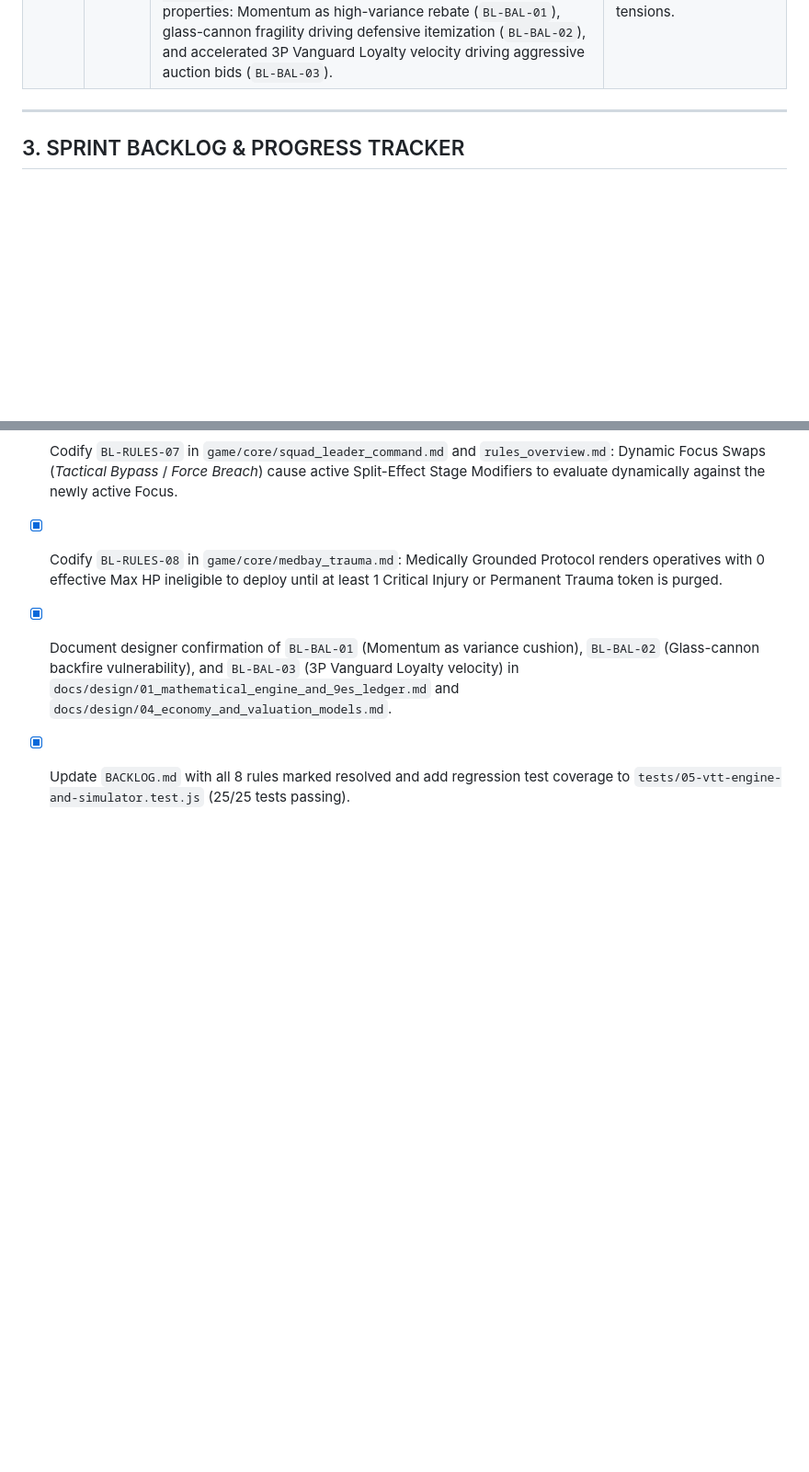
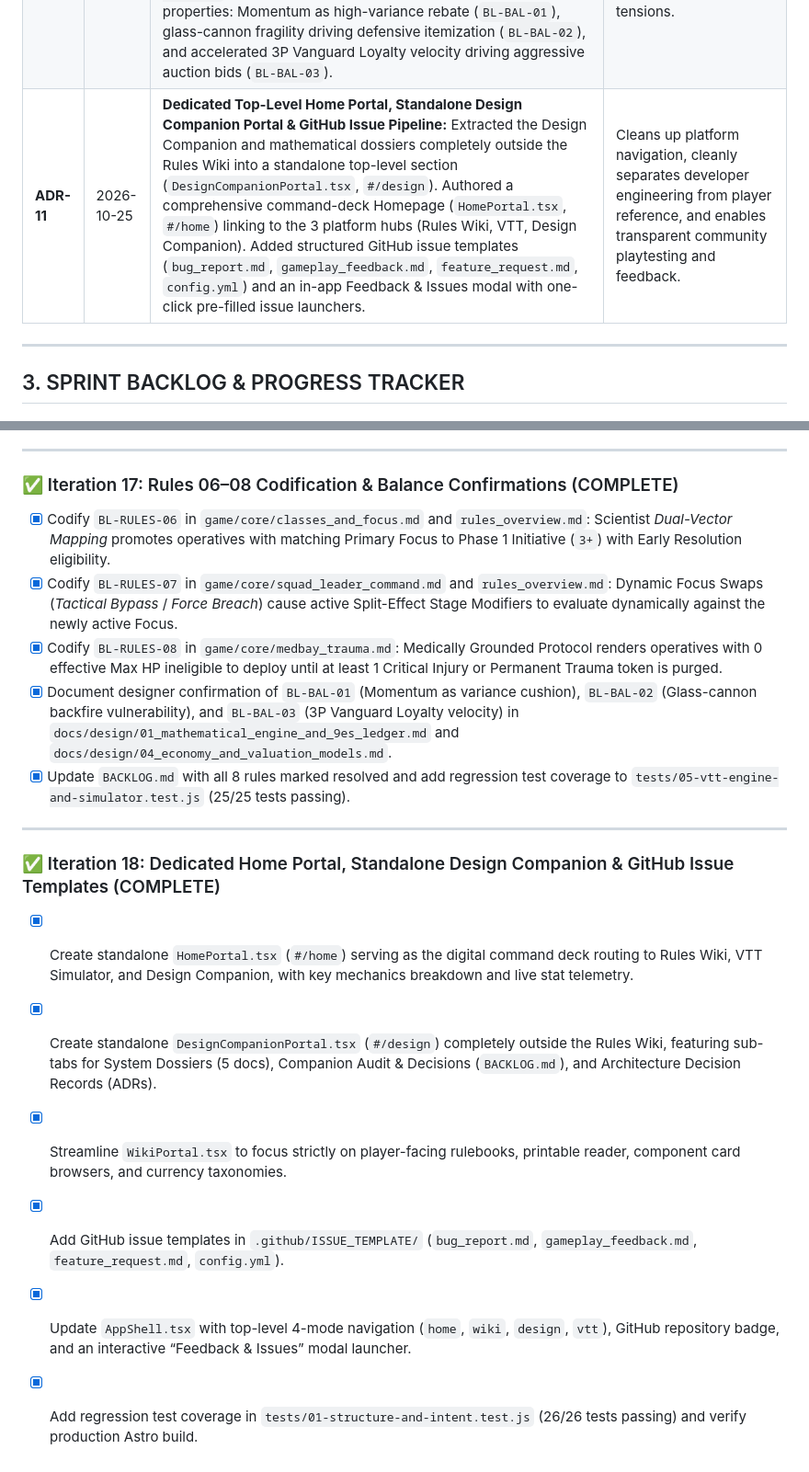
Before and after one commit to InbarRose/away-team-game, a Markdown page: PROJECT_STATUS.md, 2 parts joined by grey strips. Shown at 92% size. Drawn GitHub-style; blank space fills up the shorter version.

Commit message:
docs(status): record ADR-11, Iteration 18, and update product backlog

```diff
--- a/PROJECT_STATUS.md
+++ b/PROJECT_STATUS.md
@@ -34,6 +34,7 @@ To ensure we never lose work to interruptions or timeouts and to keep Git commit
 | **ADR-08** | 2026-10-24 | **Auto-Merge PR Workflow & Design Companion Backlog (`BACKLOG.md`):** After committing atomic increments on a side branch, running local test suites (`npm test`), and opening a Pull Request to `main`, automatically verify CI checks and **merge the PR into `main`**. Maintain `BACKLOG.md` to track design companion rule audits, edge-case questions, VTT simulator findings, and product backlog items without altering game rules prematurely. | Ensures `main` and GitHub Pages stay continuously up to date and establishes a structured design-companion feedback loop. |
 | **ADR-09** | 2026-10-25 | **Internal Design Documentation Split, Mission Failure Thematic Refactor (`[FAIL]`), & Rules Feedback Resolution:** Split internal balancing, ES math, probability curves, and anti-dilution theory into `docs/design/` and web portal tab (`#/wiki/design`), keeping `/game/core/` strictly player-facing (with new Chapter 8 `table_setup_and_glossary.md`). Thematically reframe "Doom" to **Mission Failure Tracker** (`[FAIL]`) triggering **Task Force Dissolution**. Codify resolved rules feedback: (1) dual-stream payouts (`BL-RULES-01`), (2) Dying Breath rule (`BL-RULES-02`), (3) stabilization and loot priority (`BL-RULES-03`), (4) zero-bid d6 roll-off (`BL-RULES-04`), and (5) Technician Early Resolution (`BL-RULES-05`). | Cleanly separates player-facing instructions from developer theory, grounds narrative immersion in corporate sci-fi, and eliminates core rules timing ambiguities. |
 | **ADR-10** | 2026-10-25 | **Rules 06–08 Codification & Balance Model Intent Confirmations (BL-BAL-01 to 03):** Formally codify designer decisions on remaining rules backlog items: (1) Scientist *Dual-Vector Mapping* initiative promotion to Phase 1 (`BL-RULES-06`), (2) Dynamic Split-Effect Stage Modifier evaluation following *Tactical Bypass* / *Force Breach* (`BL-RULES-07`), and (3) Medically Grounded Protocol barring 0 Max HP operatives from mission deployment (`BL-RULES-08`). Confirm intentionality of core mathematical balance properties: Momentum as high-variance rebate (`BL-BAL-01`), glass-cannon fragility driving defensive itemization (`BL-BAL-02`), and accelerated 3P Vanguard Loyalty velocity driving aggressive auction bids (`BL-BAL-03`). | Closes all open rules backlog items with author sign-off and preserves intentional game-feel balance tensions. |
+| **ADR-11** | 2026-10-25 | **Dedicated Top-Level Home Portal, Standalone Design Companion Portal & GitHub Issue Pipeline:** Extracted the Design Companion and mathematical dossiers completely outside the Rules Wiki into a standalone top-level section (`DesignCompanionPortal.tsx`, `#/design`). Authored a comprehensive command-deck Homepage (`HomePortal.tsx`, `#/home`) linking to the 3 platform hubs (Rules Wiki, VTT, Design Companion). Added structured GitHub issue templates (`bug_report.md`, `gameplay_feedback.md`, `feature_request.md`, `config.yml`) and an in-app Feedback & Issues modal with one-click pre-filled issue launchers. | Cleans up platform navigation, cleanly separates developer engineering from player reference, and enables transparent community playtesting and feedback. |
 
 ---
 
@@ -204,3 +205,13 @@ To ensure we never lose work to interruptions or timeouts and to keep Git commit
 - [x] Codify `BL-RULES-08` in `game/core/medbay_trauma.md`: Medically Grounded Protocol renders operatives with 0 effective Max HP ineligible to deploy until at least 1 Critical Injury or Permanent Trauma token is purged.
 - [x] Document designer confirmation of `BL-BAL-01` (Momentum as variance cushion), `BL-BAL-02` (Glass-cannon backfire vulnerability), and `BL-BAL-03` (3P Vanguard Loyalty velocity) in `docs/design/01_mathematical_engine_and_9es_ledger.md` and `docs/design/04_economy_and_valuation_models.md`.
 - [x] Update `BACKLOG.md` with all 8 rules marked resolved and add regression test coverage to `tests/05-vtt-engine-and-simulator.test.js` (25/25 tests passing).
+
+---
+
+### ✅ Iteration 18: Dedicated Home Portal, Standalone Design Companion & GitHub Issue Templates (COMPLETE)
+- [x] Create standalone `HomePortal.tsx` (`#/home`) serving as the digital command deck routing to Rules Wiki, VTT Simulator, and Design Companion, with key mechanics breakdown and live stat telemetry.
+- [x] Create standalone `DesignCompanionPortal.tsx` (`#/design`) completely outside the Rules Wiki, featuring sub-tabs for System Dossiers (5 docs), Companion Audit & Decisions (`BACKLOG.md`), and Architecture Decision Records (ADRs).
+- [x] Streamline `WikiPortal.tsx` to focus strictly on player-facing rulebooks, printable reader, component card browsers, and currency taxonomies.
+- [x] Add GitHub issue templates in `.github/ISSUE_TEMPLATE/` (`bug_report.md`, `gameplay_feedback.md`, `feature_request.md`, `config.yml`).
+- [x] Update `AppShell.tsx` with top-level 4-mode navigation (`home`, `wiki`, `design`, `vtt`), GitHub repository badge, and an interactive &ldquo;Feedback & Issues&rdquo; modal launcher.
+- [x] Add regression test coverage in `tests/01-structure-and-intent.test.js` (26/26 tests passing) and verify production Astro build.
```
Also changed, not shown: BACKLOG.md (+3 -0 lines).
